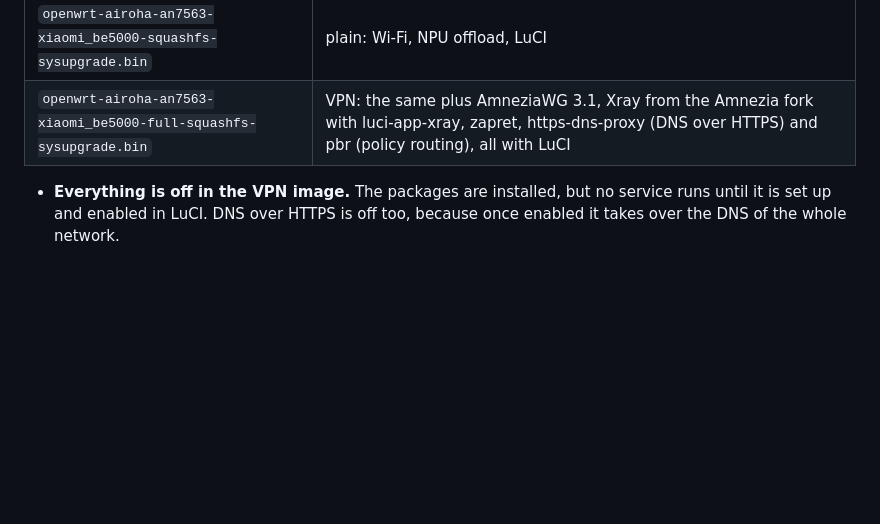
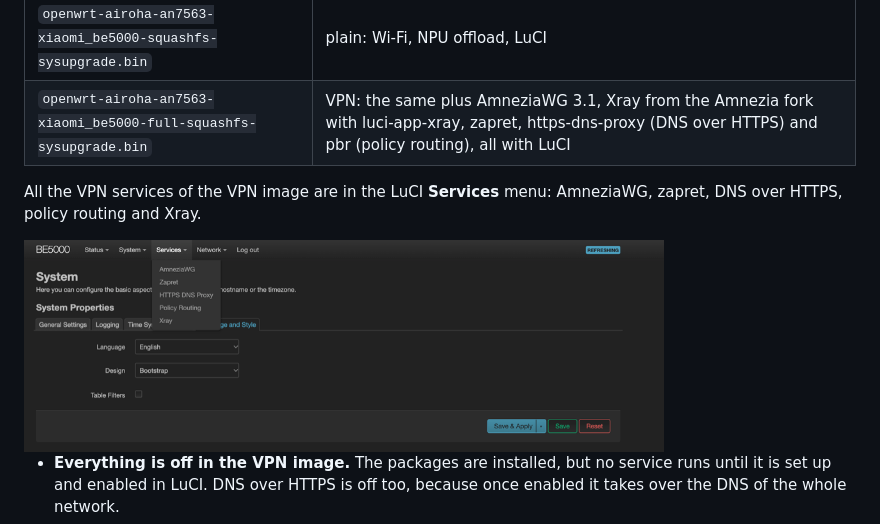
Before and after one commit to pabragin/xiaomi-be5000-openwrt, a Markdown page: README.md, the part around the change. GitHub-like rendering; pictures changed too: images/luci-services-menu.png (added); blank space fills up the shorter version.

```diff
--- a/README.md
+++ b/README.md
@@ -51,6 +51,10 @@ Every release has two images. Both install the same way, and `sysupgrade` moves
 |---|---|
 | `openwrt-airoha-an7563-xiaomi_be5000-squashfs-sysupgrade.bin` | plain: Wi-Fi, NPU offload, LuCI |
 | `openwrt-airoha-an7563-xiaomi_be5000-full-squashfs-sysupgrade.bin` | VPN: the same plus AmneziaWG 3.1, Xray from the Amnezia fork with luci-app-xray, zapret, https-dns-proxy (DNS over HTTPS) and pbr (policy routing), all with LuCI |
+
+All the VPN services of the VPN image are in the LuCI **Services** menu: AmneziaWG, zapret, DNS over HTTPS, policy routing and Xray.
+
+<img src="images/luci-services-menu.png" alt="LuCI Services menu of the VPN image: AmneziaWG, Zapret, HTTPS DNS Proxy, Policy Routing, Xray" width="640">
 
 - **Everything is off in the VPN image.** The packages are installed, but no service runs until it is set up and enabled in LuCI. DNS over HTTPS is off too, because once enabled it takes over the DNS of the whole network.
 - **Xray in LuCI:** **Services → Xray** ([luci-app-xray](https://github.com/yichya/luci-app-xray), English only). For a server with xhttp choose the transport **SplitHTTP (XHTTP)**. Once enabled it proxies the LAN transparently; DNS and the routing rules are on its own tabs.
```
Also changed, not shown: README.ru.md (+4 -0 lines).
